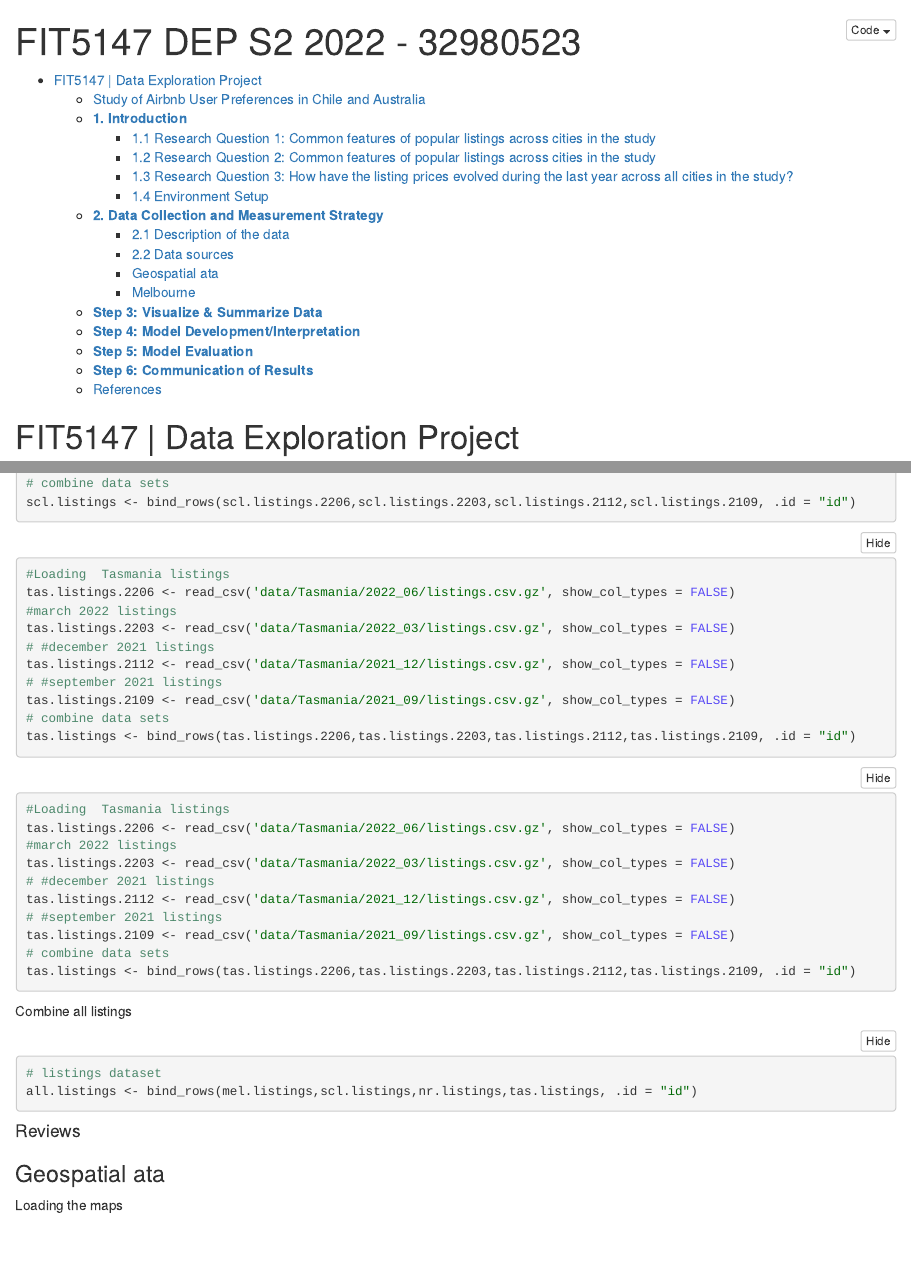
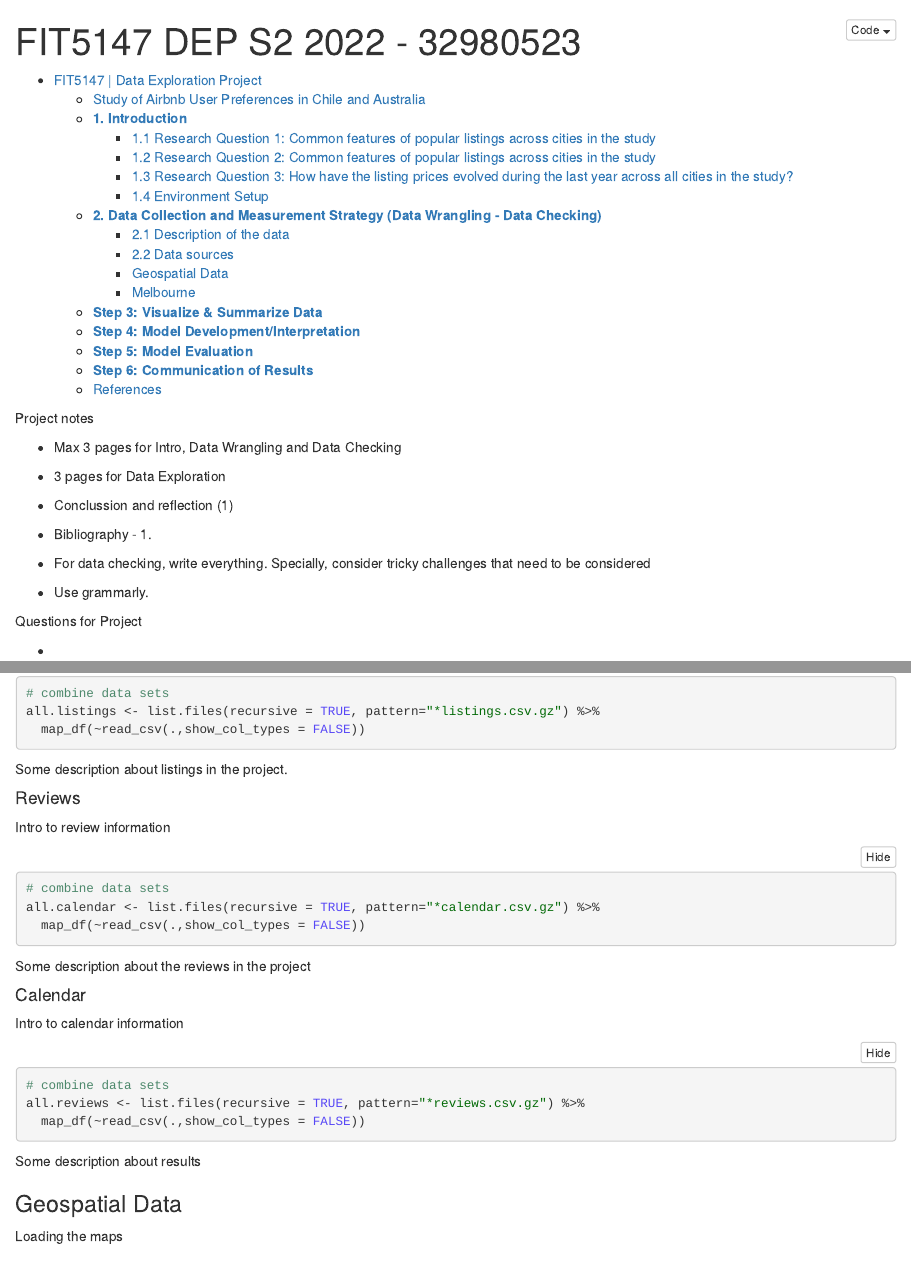
Before and after one commit to pampagrimaldi/FIT5147-DEP, an R Markdown document (32980523_DEP.Rmd): the page in a window 1100 px wide, from its top, and a second part further down, joined at a grey line. The pictures show the output file 32980523_DEP.nb.html that the author committed with the source, opened offline.

Commit message:
progressed data cleaning

````diff
--- a/32980523_DEP.Rmd
+++ b/32980523_DEP.Rmd
@@ -4,6 +4,24 @@
   html_notebook:
     toc: yes
 ---
+
+Project notes
+
+-   Max 3 pages for Intro, Data Wrangling and Data Checking
+
+-   3 pages for Data Exploration
+
+-   Conclussion and reflection (1)
+
+-   Bibliography - 1.
+
+-   For data checking, write everything. Specially, consider tricky challenges that need to be considered
+
+-   Use grammarly.
+
+Questions for Project
+
+-
 
 # FIT5147 \| Data Exploration Project
 
@@ -128,44 +119,35 @@
-# combine data sets
-scl.listings <- bind_rows(scl.listings.2206,scl.listings.2203,scl.listings.2112,scl.listings.2109, .id = "id")
+all.listings <- list.files(recursive = TRUE, pattern="*listings.csv.gz") %>%
+  map_df(~read_csv(.,show_col_types = FALSE))
 
 ```
 
-```{r}
-#Loading  Tasmania listings
-tas.listings.2206 <- read_csv('data/Tasmania/2022_06/listings.csv.gz', show_col_types = FALSE)
-#march 2022 listings
-tas.listings.2203 <- read_csv('data/Tasmania/2022_03/listings.csv.gz', show_col_types = FALSE)
-# #december 2021 listings
-tas.listings.2112 <- read_csv('data/Tasmania/2021_12/listings.csv.gz', show_col_types = FALSE)
-# #september 2021 listings
-tas.listings.2109 <- read_csv('data/Tasmania/2021_09/listings.csv.gz', show_col_types = FALSE)
-# combine data sets
-tas.listings <- bind_rows(tas.listings.2206,tas.listings.2203,tas.listings.2112,tas.listings.2109, .id = "id")
-```
-
-```{r}
-#Loading  Northern Rivers listings
-nr.listings.2206 <- read_csv('data/Northern_Rivers/2022_06/listings.csv.gz', show_col_types = FALSE)
-#march 2022 listings
-nr.listings.2203 <- read_csv('data/Northern_Rivers/2022_03/listings.csv.gz', show_col_types = FALSE)
-# #december 2021 listings
-nr.listings.2112 <- read_csv('data/Northern_Rivers/2021_12/listings.csv.gz', show_col_types = FALSE)
-# #september 2021 listings
-nr.listings.2109 <- read_csv('data/Northern_Rivers/2021_09/listings.csv.gz', show_col_types = FALSE)
-# combine data sets
-nr.listings <- bind_rows(tas.listings.2206,tas.listings.2203,tas.listings.2112,tas.listings.2109, .id = "id")
-```
-
-Combine all listings
-
-```{r}
-# listings dataset
-all.listings <- bind_rows(mel.listings,scl.listings,nr.listings,tas.listings, .id = "id")
-```
+Some description about listings in the project.
 
 #### Reviews
 
-### Geospatial ata
+Intro to review information
+
+```{r}
+# combine data sets
+all.calendar <- list.files(recursive = TRUE, pattern="*calendar.csv.gz") %>%
+  map_df(~read_csv(.,show_col_types = FALSE))
+```
+
+Some description about the reviews in the project
+
+#### Calendar
+
+Intro to calendar information
+
+```{r}
+# combine data sets
+all.reviews <- list.files(recursive = TRUE, pattern="*reviews.csv.gz") %>%
+  map_df(~read_csv(.,show_col_types = FALSE))
+```
+
+Some description about results
+
+### Geospatial Data
 
 Loading the maps
 
````
Also changed, not shown: 32980523_DEP.nb.html, 32980523_DEP.Rmd (35 more changed lines).
